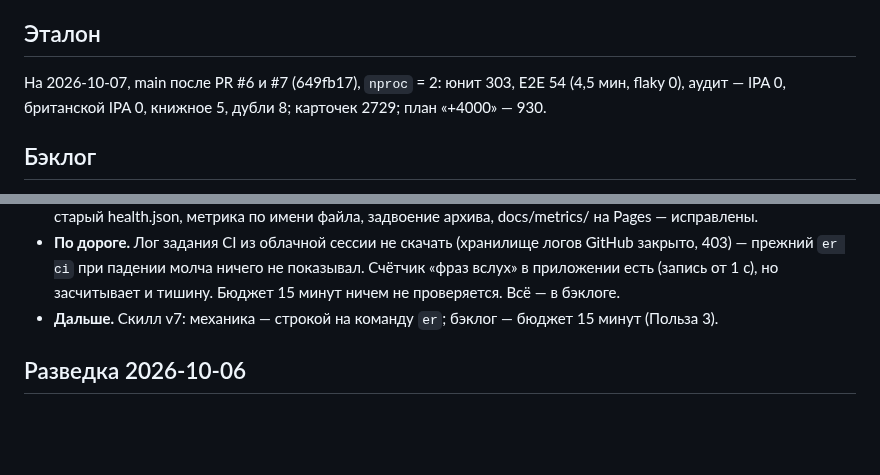
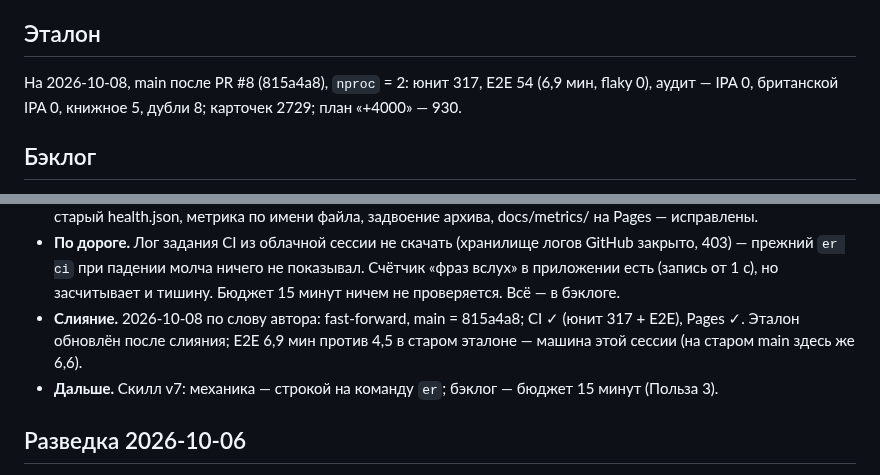
Before and after one commit to konstantin532/English-Reboot, a Markdown page: docs/EVOLUTION.md, 2 parts joined by grey strips. Drawn GitHub-style; blank space fills up the shorter version.

Commit message:
docs: EVOLUTION — эталон и запись о слиянии PR #8
Co-Authored-By: Claude Opus 5.5 <noreply@anthropic.com>
Claude-Session: https://claude.ai/code/session_01NhDdVrKvouEDQnwSHWHDyb

```diff
--- a/docs/EVOLUTION.md
+++ b/docs/EVOLUTION.md
@@ -36,5 +36,5 @@
 
 ## Эталон
 
-На 2026-10-07, main после PR #6 и #7 (649fb17), `nproc` = 2: юнит 303, E2E 54 (4,5 мин, flaky 0),
+На 2026-10-08, main после PR #8 (815a4a8), `nproc` = 2: юнит 317, E2E 54 (6,9 мин, flaky 0),
 аудит — IPA 0, британской IPA 0, книжное 5, дубли 8; карточек 2729; план «+4000» — 930.
@@ -322,6 +322,8 @@
 - **По дороге.** Лог задания CI из облачной сессии не скачать (хранилище логов GitHub закрыто, 403) — прежний
   `er ci` при падении молча ничего не показывал. Счётчик «фраз вслух» в приложении есть (запись от 1 с), но
   засчитывает и тишину. Бюджет 15 минут ничем не проверяется. Всё — в бэклоге.
+- **Слияние.** 2026-10-08 по слову автора: fast-forward, main = 815a4a8; CI ✓ (юнит 317 + E2E), Pages ✓. Эталон
+  обновлён после слияния; E2E 6,9 мин против 4,5 в старом эталоне — машина этой сессии (на старом main здесь же 6,6).
 - **Дальше.** Скилл v7: механика — строкой на команду `er`; бэклог — бюджет 15 минут (Польза 3).
 
 ## Разведка 2026-10-06
```
Also changed, not shown: other parts of docs/EVOLUTION.md (+1 -1 lines).
